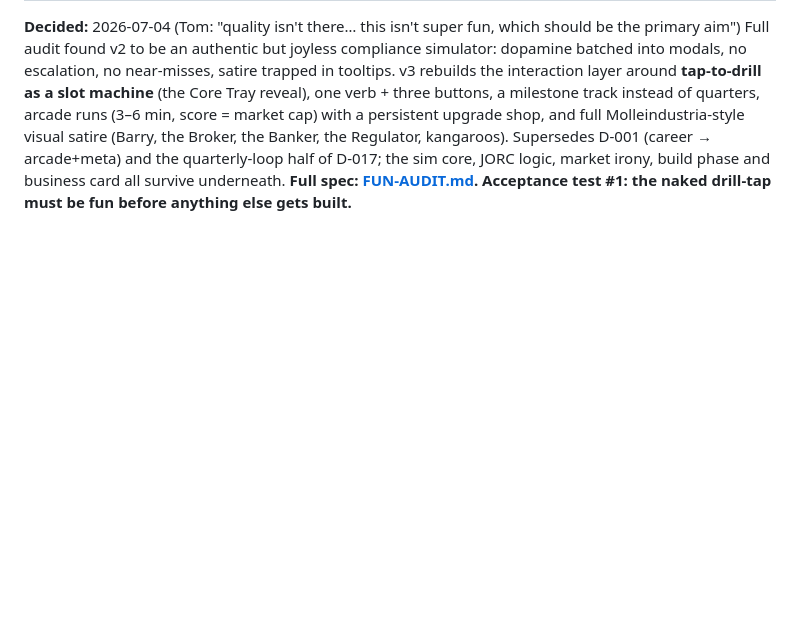
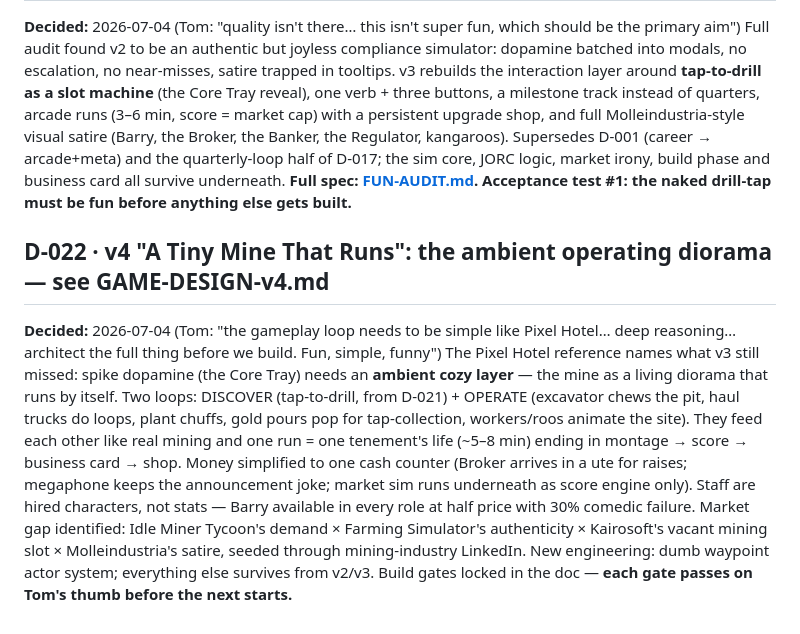
Before and after one commit to Pucklesworth99/feasibility-game, a Markdown page: docs/DECISIONS.md, the part around the change. GitHub-like rendering; blank space fills up the shorter version.

```diff
--- a/docs/DECISIONS.md
+++ b/docs/DECISIONS.md
@@ -89,3 +89,7 @@ Buildings occupy real multi-tile footprints (Plant 2×2, Tailings 2×2, Camp 2×
 ## D-021 · FUN-FIRST REBUILD (v3): arcade runs, one verb, full satire — see FUN-AUDIT.md
 **Decided:** 2026-07-04 (Tom: "quality isn't there… this isn't super fun, which should be the primary aim")
 Full audit found v2 to be an authentic but joyless compliance simulator: dopamine batched into modals, no escalation, no near-misses, satire trapped in tooltips. v3 rebuilds the interaction layer around **tap-to-drill as a slot machine** (the Core Tray reveal), one verb + three buttons, a milestone track instead of quarters, arcade runs (3–6 min, score = market cap) with a persistent upgrade shop, and full Molleindustria-style visual satire (Barry, the Broker, the Banker, the Regulator, kangaroos). Supersedes D-001 (career → arcade+meta) and the quarterly-loop half of D-017; the sim core, JORC logic, market irony, build phase and business card all survive underneath. **Full spec: [FUN-AUDIT.md](FUN-AUDIT.md). Acceptance test #1: the naked drill-tap must be fun before anything else gets built.**
+
+## D-022 · v4 "A Tiny Mine That Runs": the ambient operating diorama — see GAME-DESIGN-v4.md
+**Decided:** 2026-07-04 (Tom: "the gameplay loop needs to be simple like Pixel Hotel… deep reasoning… architect the full thing before we build. Fun, simple, funny")
+The Pixel Hotel reference names what v3 still missed: spike dopamine (the Core Tray) needs an **ambient cozy layer** — the mine as a living diorama that runs by itself. Two loops: DISCOVER (tap-to-drill, from D-021) + OPERATE (excavator chews the pit, haul trucks do loops, plant chuffs, gold pours pop for tap-collection, workers/roos animate the site). They feed each other like real mining and one run = one tenement's life (~5–8 min) ending in montage → score → business card → shop. Money simplified to one cash counter (Broker arrives in a ute for raises; megaphone keeps the announcement joke; market sim runs underneath as score engine only). Staff are hired characters, not stats — Barry available in every role at half price with 30% comedic failure. Market gap identified: Idle Miner Tycoon's demand × Farming Simulator's authenticity × Kairosoft's vacant mining slot × Molleindustria's satire, seeded through mining-industry LinkedIn. New engineering: dumb waypoint actor system; everything else survives from v2/v3. Build gates locked in the doc — **each gate passes on Tom's thumb before the next starts.**
```
Also changed, not shown: docs/GAME-DESIGN-v4.md (added, +143 -0 lines).
